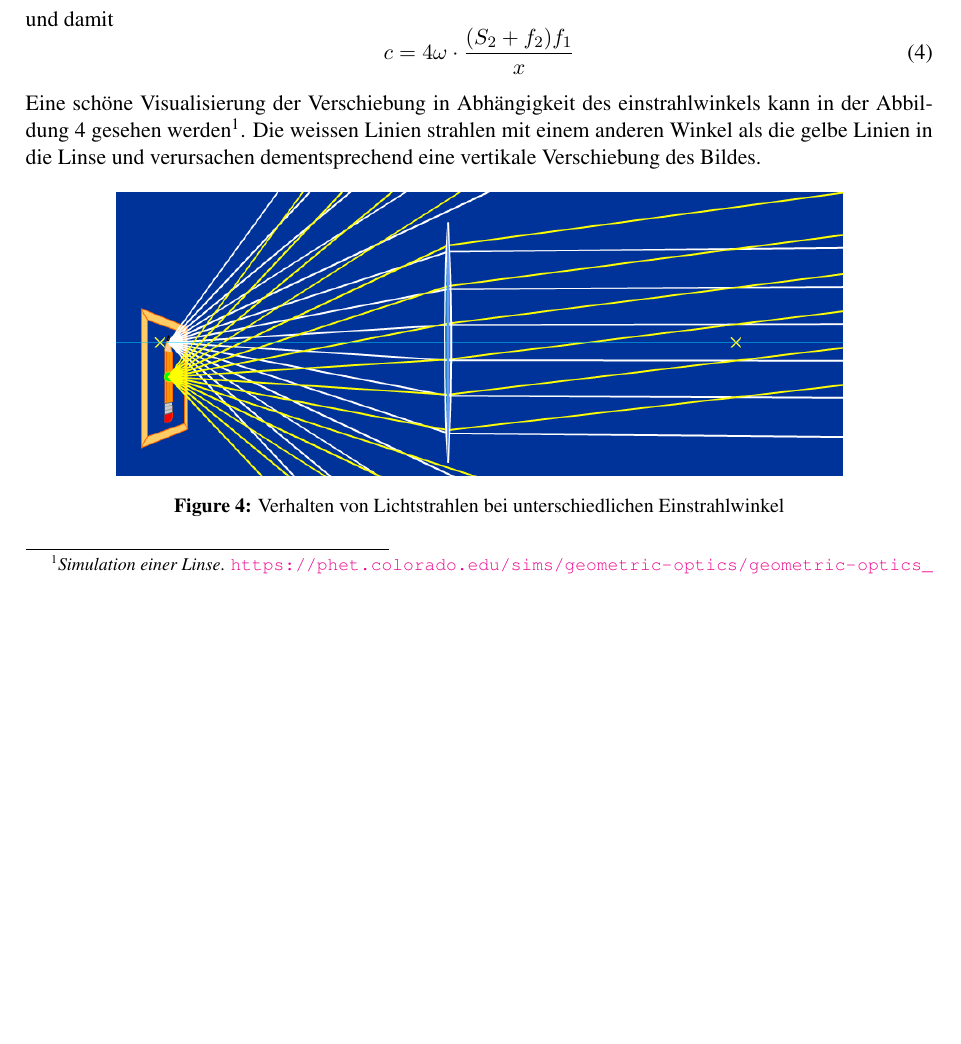
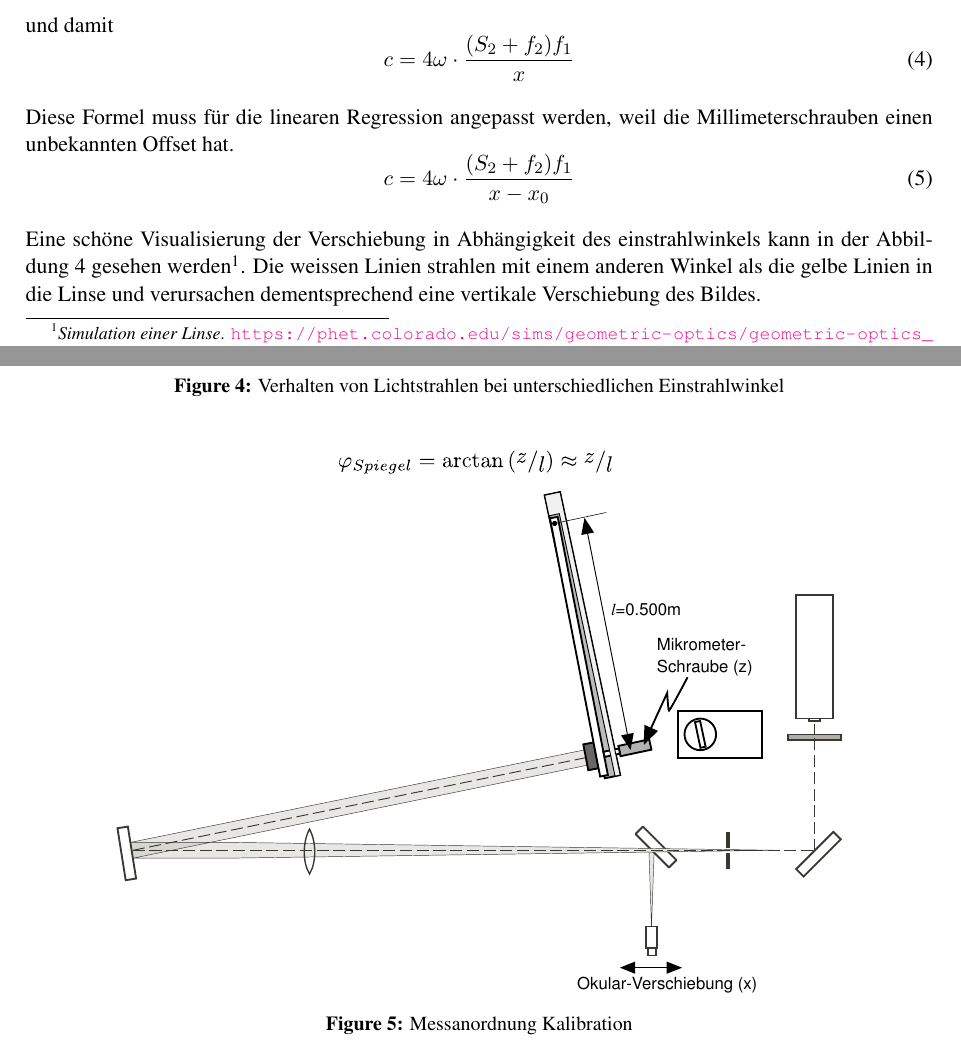
Before and after one commit to TheComet/laborjournal, a LaTeX document (versuche/lichtgeschwindigkeit/lichtgeschwindigkeit.tex, which reads versuche/lichtgeschwindigkeit/sections/arbeitsgrundlagen.tex): part of page 3 of 12 before the commit and two parts of pages 3 and 4 of 13 after it, the two joined at a grey line, cut so that both start at the same text, the shorter picture padded with empty space. Compiled offline with pdfLaTeX.

Commit message:
Added kalibration drawing

```diff
--- a/versuche/lichtgeschwindigkeit/sections/arbeitsgrundlagen.tex
+++ b/versuche/lichtgeschwindigkeit/sections/arbeitsgrundlagen.tex
@@ -79,11 +77,17 @@ und damit
     c = 4\omega \cdot \frac{(S_2 + f_2)f_1}{x}
 \end{equation}
 
-Eine   sch\"one  Visualisierung   der  Verschiebung   in  Abh\"angigkeit   des
-einstrahlwinkels  kann  in  der Abbildung  \ref{fig:lense-simulation}  gesehen
-werden\footcite{ref:linsen-simulation}. Die   weissen   Linien  strahlen   mit
-einem  anderen Winkel  als  die  gelbe Linien  in  die  Linse und  verursachen
-dementsprechend eine vertikale Verschiebung des Bildes.
+Diese Formel muss f\"ur die linearen Regression angepasst werden, weil die Millimeterschrauben einen unbekannten Offset hat.
+\begin{equation}
+    c = 4\omega \cdot \frac{(S_2 + f_2)f_1}{x - x_0}
+    \label{eq:lichtgeschwindigkeit}
+\end{equation}
+
+Eine   sch\"one   Visualisierung   der   Verschiebung   in   Abh\"angigkeit  des
+einstrahlwinkels  kann  in  der   Abbildung  \ref{fig:lense-simulation}  gesehen
+werden\footcite{ref:linsen-simulation}. Die  weissen  Linien  strahlen mit einem
+anderen Winkel als die gelbe Linien in die Linse und verursachen dementsprechend
+eine vertikale Verschiebung des Bildes.
 
 \begin{figure}[H]
     \center
@@ -91,3 +95,10 @@ dementsprechend eine vertikale Verschiebung des Bildes.
     \caption{Verhalten von Lichtstrahlen bei unterschiedlichen Einstrahlwinkel}
     \label{fig:lense-simulation}
 \end{figure}
+
+\begin{figure}[H]
+    \center
+    \includegraphics[width=.8\textwidth]{images/kalibration.pdf}
+    \caption{Messanordnung Kalibration}
+    \label{fig:kalibration}
+\end{figure}
```
Also changed, not shown: versuche/lichtgeschwindigkeit/sections/auswertung.tex (+2 -0 lines), versuche/lichtgeschwindigkeit/images/kalibration.pdf (added), versuche/lichtgeschwindigkeit/svg/kalibration.svg (added), versuche/lichtgeschwindigkeit/sections/arbeitsgrundlagen.tex (48 more changed lines).
